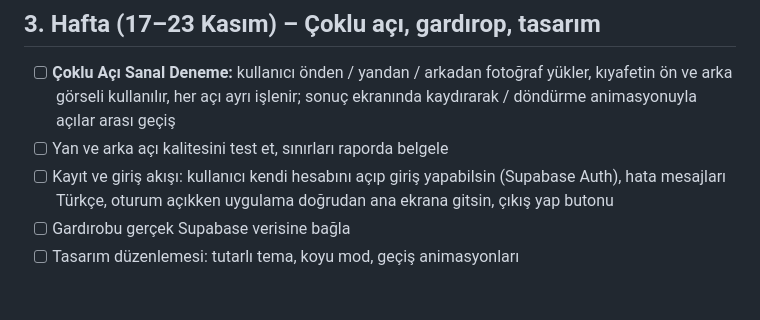
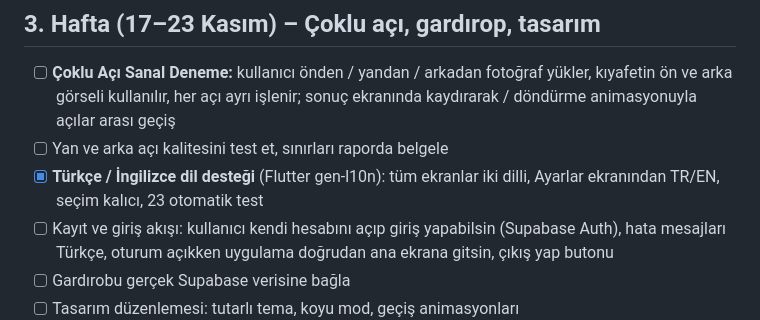
Before and after one commit to mstfgkts5/virtual-try-on-mobile, a Markdown page: docs/ROADMAP.md, the part around the change. GitHub-like rendering; blank space fills up the shorter version.

Commit message:
docs: mark TR/EN localization done in roadmap
Co-Authored-By: Claude Opus 5.5 <noreply@anthropic.com>

```diff
--- a/docs/ROADMAP.md
+++ b/docs/ROADMAP.md
@@ -25,6 +25,7 @@ Teslim: çalışan uygulama + rapor + sunum.
 ## 3. Hafta (17–23 Kasım) – Çoklu açı, gardırop, tasarım
 - [ ] **Çoklu Açı Sanal Deneme:** kullanıcı önden / yandan / arkadan fotoğraf yükler, kıyafetin ön ve arka görseli kullanılır, her açı ayrı işlenir; sonuç ekranında kaydırarak / döndürme animasyonuyla açılar arası geçiş
 - [ ] Yan ve arka açı kalitesini test et, sınırları raporda belgele
+- [x] **Türkçe / İngilizce dil desteği** (Flutter gen-l10n): tüm ekranlar iki dilli, Ayarlar ekranından TR/EN, seçim kalıcı, 23 otomatik test
 - [ ] Kayıt ve giriş akışı: kullanıcı kendi hesabını açıp giriş yapabilsin (Supabase Auth), hata mesajları Türkçe, oturum açıkken uygulama doğrudan ana ekrana gitsin, çıkış yap butonu
 - [ ] Gardırobu gerçek Supabase verisine bağla
 - [ ] Tasarım düzenlemesi: tutarlı tema, koyu mod, geçiş animasyonları
```
